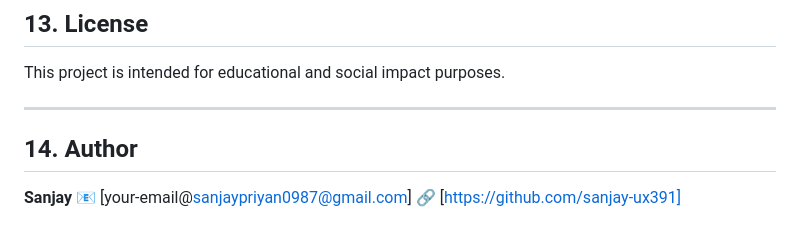
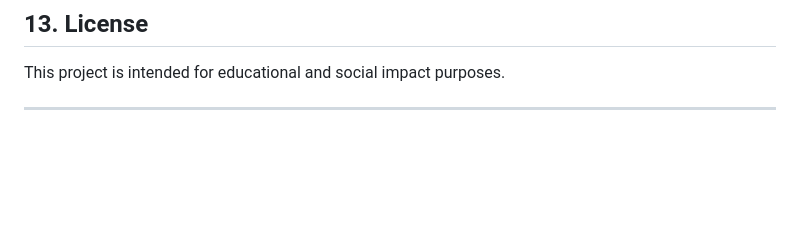
Before and after one commit to sanjay-ux391/Women-SHG-Project, a Markdown page: README.md, the part around the change. GitHub-like rendering; blank space fills up the shorter version.

```diff
--- a/README.md
+++ b/README.md
@@ -209,9 +209,3 @@ Key uniqueness:
 This project is intended for educational and social impact purposes.
 
 ---
-
-## 14. Author
-
-**Sanjay**
-📧 [your-email@sanjaypriyan0987@gmail.com]
-🔗 [https://github.com/sanjay-ux391]
```
